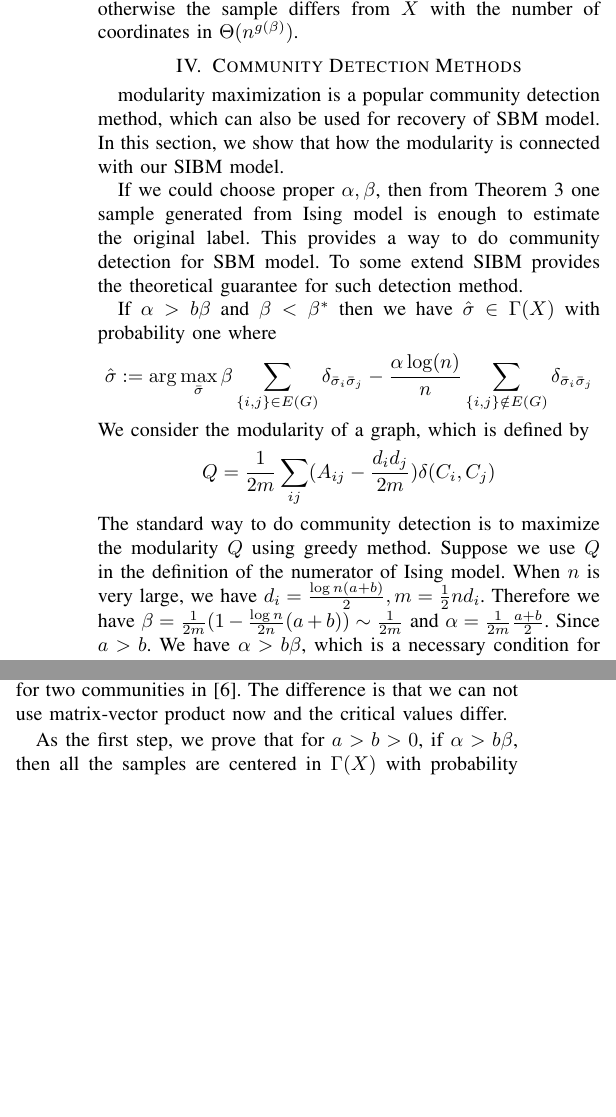
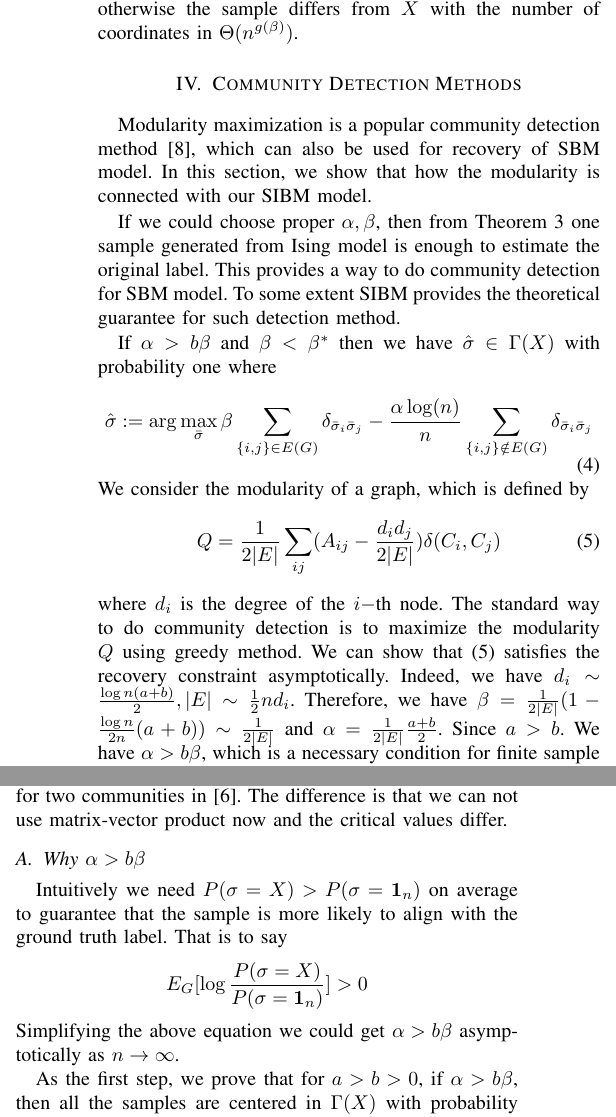
Before and after one commit to zhaofeng-shu33/SIBM, a LaTeX paper (main.tex): two parts of the columns of page 3 of 6, joined at a grey line, cut so that both start at the same text, the shorter picture padded with empty space. Compiled offline with pdfLaTeX.

```diff
--- a/main.tex
+++ b/main.tex
@@ -23,6 +23,12 @@
 	Tsinghua University\\
 	Beijing, China 100084\\
 	Email: zhaof17@mails.tsinghua.edu.cn}
+	\and
+	\IEEEauthorblockN{Min Ye}
+	\IEEEauthorblockA{DSIT Research Center\\
+	Tsinghua-Berkeley Shenzhen Institute\\
+	Shenzhen, China 518055\\
+	Email: yeemmi@sz.tsinghua.edu.cn}
 	\and
 	\IEEEauthorblockN{Shao-Lun Huang}
 	\IEEEauthorblockA{DSIT Research Center\\
@@ -202,29 +208,31 @@
 Roughly speaking, the sample $\sigma$ generated from SIBM aligns with $X$ with probability 1 if $\beta > \beta^*$;
 otherwise the sample differs from $X$ with the number of coordinates in $\Theta(n^{g(\beta)})$.
 \section{Community Detection Methods}
-modularity maximization is a popular community detection method, which can also be used for recovery of SBM model. In this section,
+Modularity maximization is a popular community detection method \cite{clauset2004finding}, which can also be used for recovery of SBM model.
+In this section,
 we show that how the modularity is connected with our SIBM model.
 
 If we could choose proper $\alpha, \beta$, then from Theorem \ref{thm:wt3} one sample generated from Ising model is enough to
 estimate the original label. This provides a way to do community detection for SBM model.
-To some extend
+To some extent
 SIBM provides the theoretical guarantee for such detection method.
 
 If $\alpha > b \beta$ and $\beta < \beta^*$ then we have $\hat{\sigma} \in \Gamma(X)$ with probability
 one where
-$$
+\begin{equation}\label{eq:hat_sigma}
 \hat{\sigma} := \arg\max_{\bar{\sigma}}\beta \sum_{\{i,j\}\in E(G)} \ide{\bar{\sigma}_i}{\bar{\sigma}_j}
 -\frac{\alpha\log(n)}{n} \sum_{\{i,j\}\notin E(G)} \ide{\bar{\sigma}_i}{\bar{\sigma}_j}
-$$
+\end{equation}
 We consider the modularity of a graph, which is defined by
-$$
-	Q = \frac{1}{2m} \sum_{ij} (A_{ij} - \frac{d_i d_j}{2m}) \delta(C_i, C_j)
-$$
+\begin{equation}\label{eq:Q}
+	Q = \frac{1}{2 |E|} \sum_{ij} (A_{ij} - \frac{d_i d_j}{2 |E|}) \delta(C_i, C_j)
+\end{equation}
+where $d_i$ is the degree of the $i-$th node.
 The standard way to do community detection is to maximize the modularity $Q$ using greedy method.
-Suppose we use $Q$ in the definition of the numerator of Ising model. When $n$ is very large,
-we have $d_i = \frac{\log n(a+b)}{2}, m = \frac{1}{2}n d_i$. Therefore we have $\beta = \frac{1}{2m}(1-\frac{\log n}{2n}(a+b))
-\sim \frac{1}{2m}$
-and $\alpha = \frac{1}{2m}\frac{a+b}{2}$. Since $a>b$. We have $\alpha > b \beta$, which is a necessary condition for finite sample complexity.
+We can show that \eqref{eq:Q} satisfies the recovery constraint asymptotically.
+Indeed, we have $d_i \sim \frac{\log n(a+b)}{2}, |E| \sim \frac{1}{2}n d_i$. Therefore, we have $\beta = \frac{1}{2|E|}(1-\frac{\log n}{2n}(a+b))
+\sim \frac{1}{2|E|}$
+and $\alpha = \frac{1}{2|E|}\frac{a+b}{2}$. Since $a>b$. We have $\alpha > b \beta$, which is a necessary condition for finite sample complexity.
 
 \section{Conclusion}\label{s:conclusion}
 In this paper, we derive the sample complexity for Stochastic Ising Block Model on multiple communities.
@@ -237,6 +245,13 @@
 In this section, we illustrate the main ideas and explain the important steps in the proof of the main results.
 The complete proofs are given in arxiv. Most proofs are similar with the case for two communities in \cite{ye2020exact}. The difference
 is that we can not use matrix-vector product now and the critical values differ.
+\subsection{Why $\alpha > b \beta$}
+Intuitively we need $P(\sigma = X) > P(\sigma = \mathbf{1}_n)$ on average to guarantee that the sample is more likely to align with the ground truth label.
+That is to say
+$$
+E_G[\log \frac{P(\sigma = X)}{P(\sigma = \mathbf{1}_n)}] > 0
+$$
+Simplifying the above equation we could get $\alpha > b \beta$ asymptotically as $n\to \infty$.
 
 As the first step, we prove that for $a>b>0$, if $\alpha>b\beta$, then all the samples are centered in $\Gamma(X)$ with probability $1-o(1)$;
 if $\alpha<b\beta$, then all the samples are centered in $\Lambda$.
```
Also changed, not shown: exportlist.bib (+10 -0 lines).
